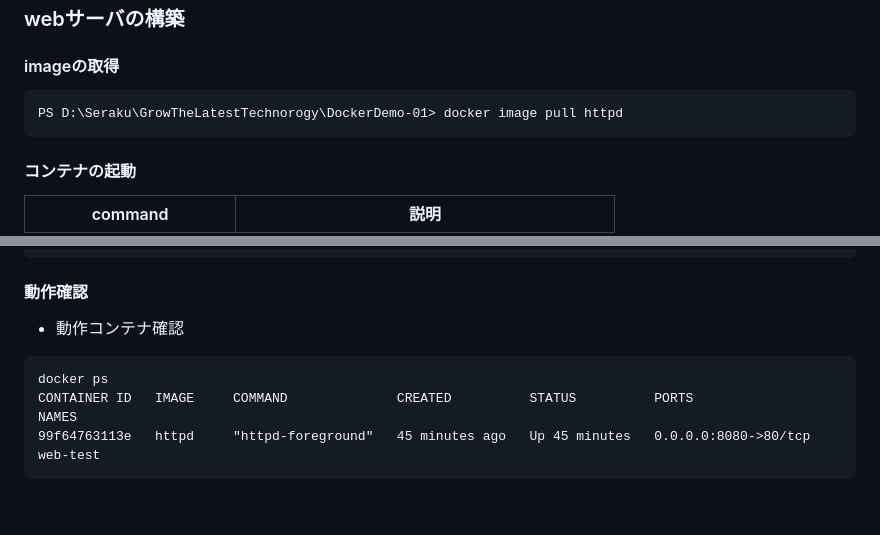
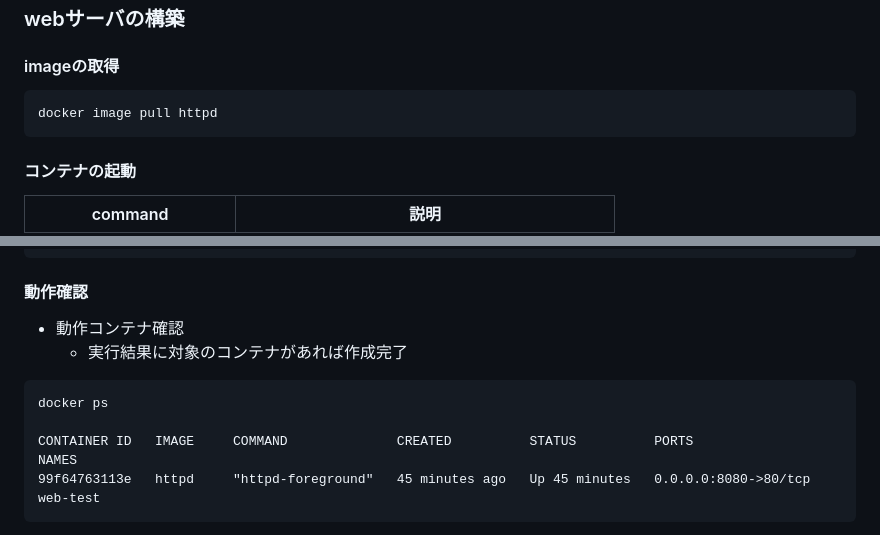
Before and after one commit to GitEngHar/GrowTheLatestTechnorogy, a Markdown page: DockerInit/DockerHands-on-Lv1-Docs.md, 2 parts joined by grey strips. Rendered like a GitHub page; blank space fills up the shorter version.

````diff
--- a/DockerInit/DockerHands-on-Lv1-Docs.md
+++ b/DockerInit/DockerHands-on-Lv1-Docs.md
@@ -2,7 +2,7 @@
 #### imageの取得
 
 ```
-PS D:\Seraku\GrowTheLatestTechnorogy\DockerDemo-01> docker image pull httpd
+docker image pull httpd
 ```
 
 #### コンテナの起動
@@ -20,8 +20,10 @@ docker run --name web-test -d -p 8080:80 httpd
 
 #### 動作確認
 - 動作コンテナ確認
+  - 実行結果に対象のコンテナがあれば作成完了
 ```
 docker ps
+
 CONTAINER ID   IMAGE     COMMAND              CREATED          STATUS          PORTS                  NAMES
 99f64763113e   httpd     "httpd-foreground"   45 minutes ago   Up 45 minutes   0.0.0.0:8080->80/tcp   web-test
 ```
````
